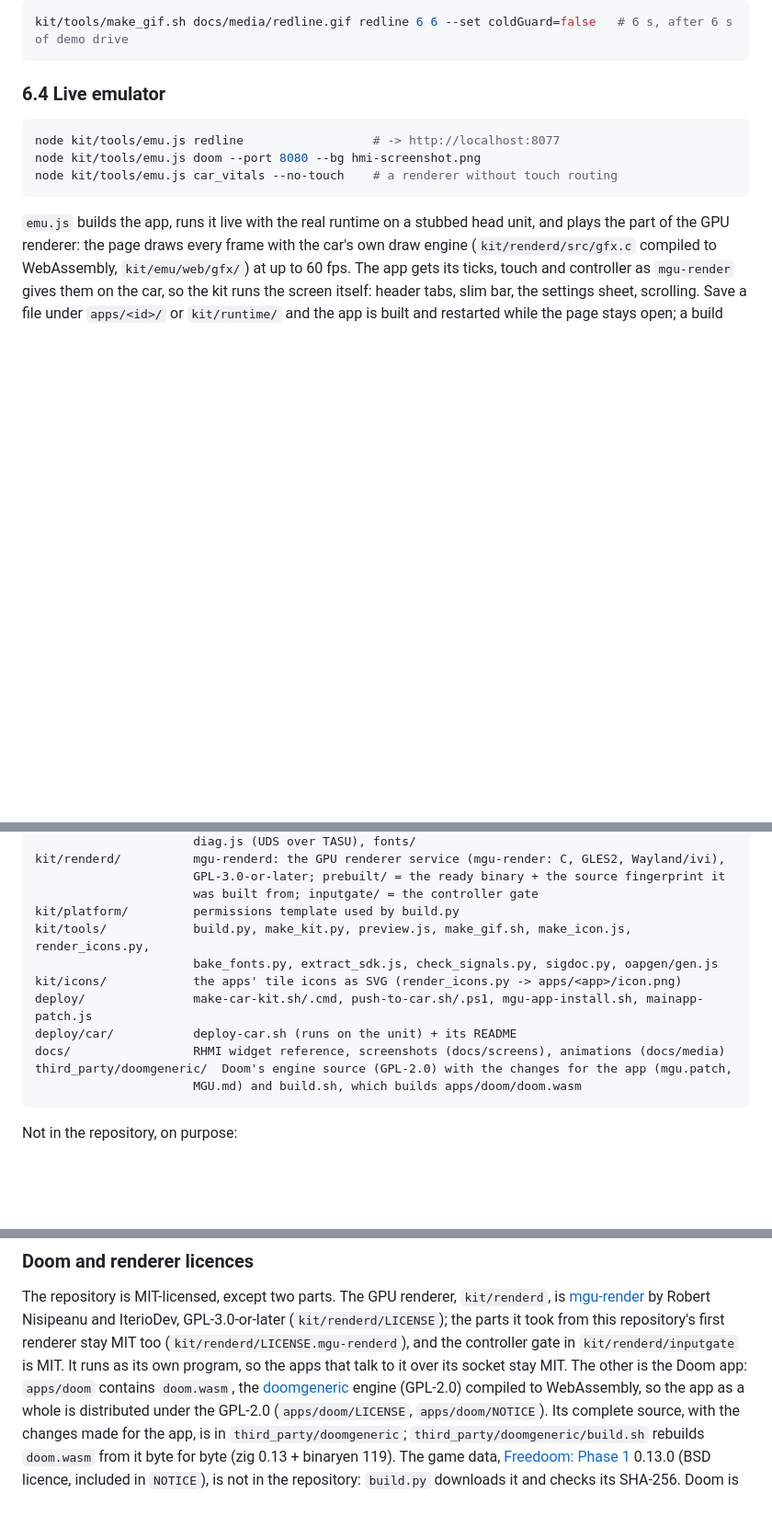
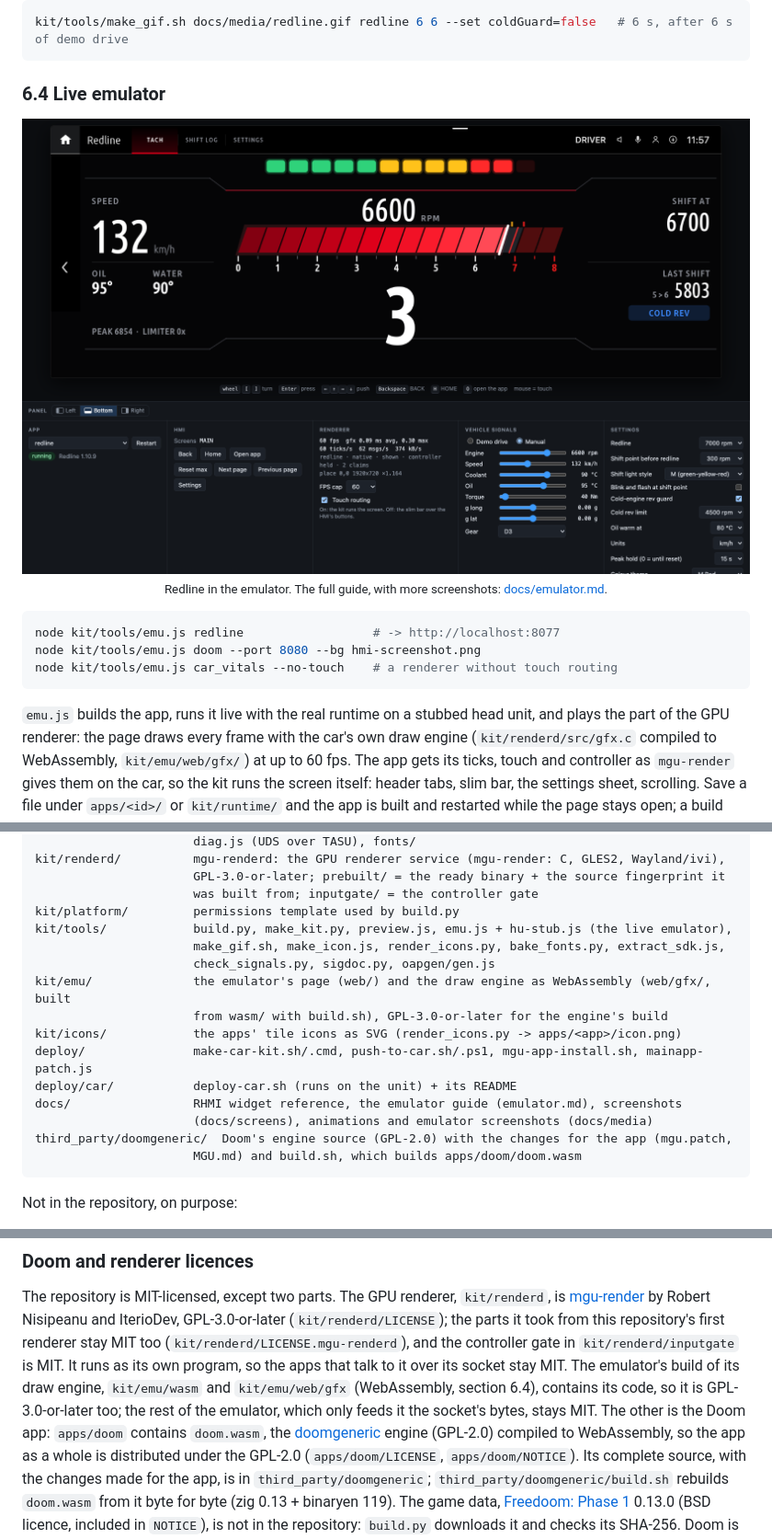
Before and after one commit to JackieZ123430/idrive7-apps-cn, a Markdown page: README.md, 3 parts joined by grey strips. Shown at 92% size. Rendered like a GitHub page; pictures changed too: docs/media/emulator-redline.png (added); blank space fills up the shorter version.

````diff
--- a/README.md
+++ b/README.md
@@ -769,6 +769,11 @@ kit/tools/make_gif.sh docs/media/redline.gif redline 6 6 --set coldGuard=false
 
 ### 6.4 Live emulator
 
+<p align="center">
+  <img src="docs/media/emulator-redline.png" alt="The live emulator: Redline drawn by the car's own draw engine in the browser, the panel at the bottom" width="100%"><br>
+  <sub>Redline in the emulator. The full guide, with more screenshots: <a href="docs/emulator.md">docs/emulator.md</a>.</sub>
+</p>
+
 ```sh
 node kit/tools/emu.js redline                  # -> http://localhost:8077
 node kit/tools/emu.js doom --port 8080 --bg hmi-screenshot.png
@@ -888,12 +893,16 @@ kit/renderd/          mgu-renderd: the GPU renderer service (mgu-render: C, GLES
                       GPL-3.0-or-later; prebuilt/ = the ready binary + the source fingerprint it
                       was built from; inputgate/ = the controller gate
 kit/platform/         permissions template used by build.py
-kit/tools/            build.py, make_kit.py, preview.js, make_gif.sh, make_icon.js, render_icons.py,
-                      bake_fonts.py, extract_sdk.js, check_signals.py, sigdoc.py, oapgen/gen.js
+kit/tools/            build.py, make_kit.py, preview.js, emu.js + hu-stub.js (the live emulator),
+                      make_gif.sh, make_icon.js, render_icons.py, bake_fonts.py, extract_sdk.js,
+                      check_signals.py, sigdoc.py, oapgen/gen.js
+kit/emu/              the emulator's page (web/) and the draw engine as WebAssembly (web/gfx/, built
+                      from wasm/ with build.sh), GPL-3.0-or-later for the engine's build
 kit/icons/            the apps' tile icons as SVG (render_icons.py -> apps/<app>/icon.png)
 deploy/               make-car-kit.sh/.cmd, push-to-car.sh/.ps1, mgu-app-install.sh, mainapp-patch.js
 deploy/car/           deploy-car.sh (runs on the unit) + its README
-docs/                 RHMI widget reference, screenshots (docs/screens), animations (docs/media)
+docs/                 RHMI widget reference, the emulator guide (emulator.md), screenshots
+                      (docs/screens), animations and emulator screenshots (docs/media)
 third_party/doomgeneric/  Doom's engine source (GPL-2.0) with the changes for the app (mgu.patch,
                       MGU.md) and build.sh, which builds apps/doom/doom.wasm
 ```
@@ -915,7 +924,9 @@ The repository is MIT-licensed, except two parts. The GPU renderer, `kit/renderd
 GPL-3.0-or-later (`kit/renderd/LICENSE`); the parts it took from this repository's first renderer
 stay MIT too (`kit/renderd/LICENSE.mgu-renderd`), and the controller gate in
 `kit/renderd/inputgate` is MIT. It runs as its own program, so the apps that talk to it over its
-socket stay MIT. The other is the Doom app: `apps/doom` contains `doom.wasm`, the
+socket stay MIT. The emulator's build of its draw engine, `kit/emu/wasm` and `kit/emu/web/gfx`
+(WebAssembly, section 6.4), contains its code, so it is GPL-3.0-or-later too; the rest of the
+emulator, which only feeds it the socket's bytes, stays MIT. The other is the Doom app: `apps/doom` contains `doom.wasm`, the
 [doomgeneric](https://github.com/ozkl/doomgeneric) engine (GPL-2.0) compiled to WebAssembly, so
 the app as a whole is distributed under the GPL-2.0 (`apps/doom/LICENSE`, `apps/doom/NOTICE`).
 Its complete source, with the changes made for the app, is in `third_party/doomgeneric`;
````
Also changed, not shown: docs/emulator.md (added, +151 -0 lines), docs/media/emulator-no-touch.png (added), docs/media/emulator-phone.png (added), docs/media/emulator-picker.png (added), 3 other files.
